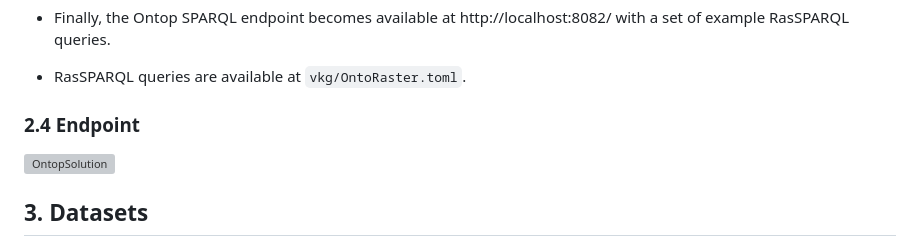
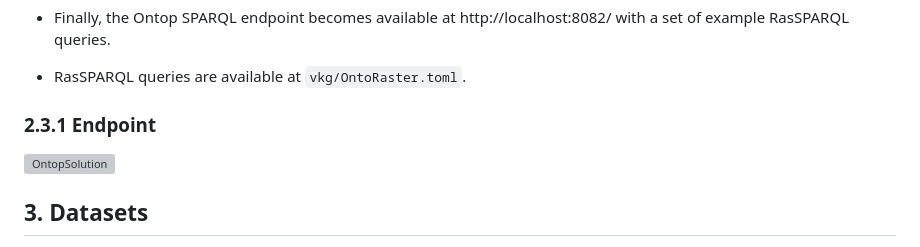
Before and after one commit to aghoshpro/OntoRaster, a Markdown page: README.md, the part around the change. Rendered like a GitHub page; grey boxes are pictures that could not be loaded.

```diff
--- a/README.md
+++ b/README.md
@@ -52,7 +52,7 @@ with a set of example RasSPARQL queries.
 
 * RasSPARQL queries are available at `vkg/OntoRaster.toml`.
 
-### 2.4 Endpoint
+### 2.3.1 Endpoint
 
 ![OntopSolution](https://github.com/aghoshpro/OntoRaster/assets/71174892/c4649b67-3810-411e-a6d1-47ab6fbc42df)
 
```
